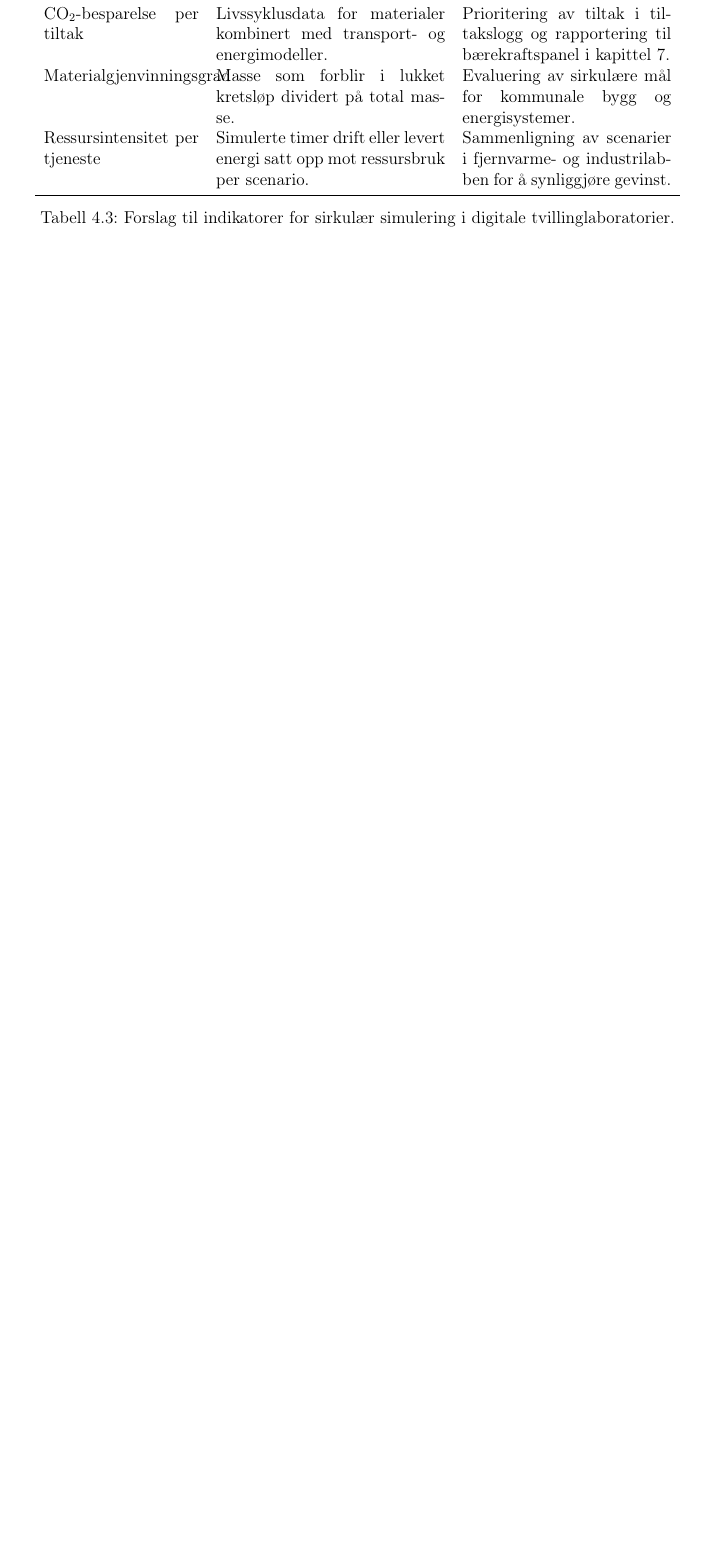
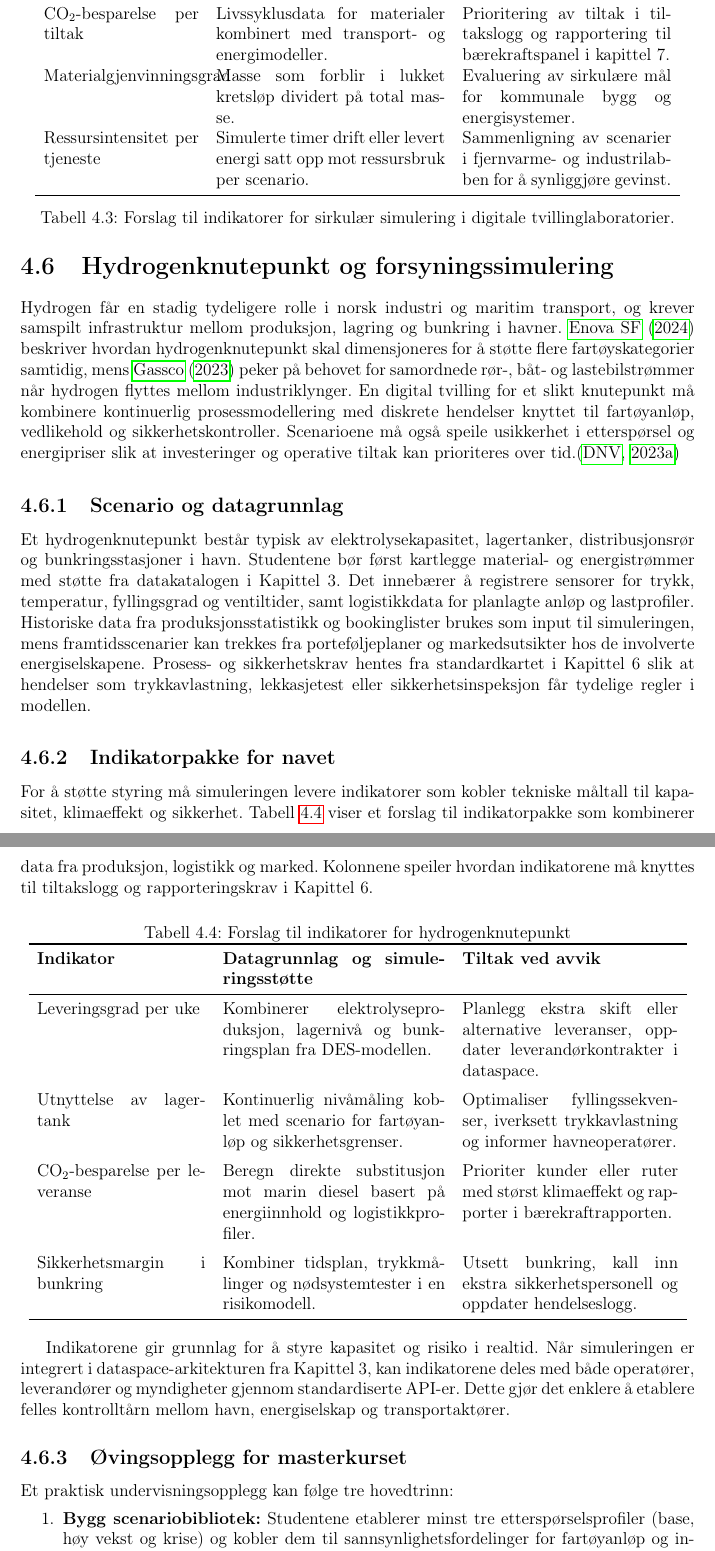
Before and after one commit to Nettking/roborepo, a LaTeX thesis (books/digitaltvilling_masterbok/main.tex, which reads books/digitaltvilling_masterbok/chapters/kapittel04-simulering.tex): part of page 68 of 199 before the commit and two parts of pages 68 and 69 of 201 after it, the two joined at a grey line, cut so that both start at the same text, the shorter picture padded with empty space. Compiled offline with pdfLaTeX.

Commit message:
DT-58: Dokumenter hydrogenknutepunkt i simulering

```diff
--- a/books/digitaltvilling_masterbok/chapters/kapittel04-simulering.tex
+++ b/books/digitaltvilling_masterbok/chapters/kapittel04-simulering.tex
@@ -186,3 +186,38 @@ For å sikre at simuleringene faktisk leverer bærekraftige resultater, må labo
 
 Under laboratorieøkter bør studentgruppene bruke indikatorene til å evaluere egne modeller. Dette innebærer å dokumentere antakelser, datakilder og følsomhet overfor usikkerhet i materialdata. Resultatene kan presenteres i en felles «sirkulær tavle» hvor hvert team oppdaterer status mot målverdier, og kobler funnene til tiltakene fra kapittel 3 og styringsmodellen i kapittel 7.
 
+\section{Hydrogenknutepunkt og forsyningssimulering}
+Hydrogen får en stadig tydeligere rolle i norsk industri og maritim transport, og krever samspilt infrastruktur mellom produksjon, lagring og bunkring i havner. \citet{enova2024hydrogenknutepunkt} beskriver hvordan hydrogenknutepunkt skal dimensjoneres for å støtte flere fartøyskategorier samtidig, mens \citet{gassco2023hydrogen} peker på behovet for samordnede rør-, båt- og lastebilstrømmer når hydrogen flyttes mellom industriklynger. En digital tvilling for et slikt knutepunkt må kombinere kontinuerlig prosessmodellering med diskrete hendelser knyttet til fartøyanløp, vedlikehold og sikkerhetskontroller. Scenarioene må også speile usikkerhet i etterspørsel og energipriser slik at investeringer og operative tiltak kan prioriteres over tid.\citep{dnv2023hydrogenforecast}
+
+\subsection{Scenario og datagrunnlag}
+Et hydrogenknutepunkt består typisk av elektrolysekapasitet, lagertanker, distribusjonsrør og bunkringsstasjoner i havn. Studentene bør først kartlegge material- og energistrømmer med støtte fra datakatalogen i Kapittel~3. Det innebærer å registrere sensorer for trykk, temperatur, fyllingsgrad og ventiltider, samt logistikkdata for planlagte anløp og lastprofiler. Historiske data fra produksjonsstatistikk og bookinglister brukes som input til simuleringen, mens framtidsscenarier kan trekkes fra porteføljeplaner og markedsutsikter hos de involverte energiselskapene. Prosess- og sikkerhetskrav hentes fra standardkartet i Kapittel~6 slik at hendelser som trykkavlastning, lekkasjetest eller sikkerhetsinspeksjon får tydelige regler i modellen.
+
+\subsection{Indikatorpakke for navet}
+For å støtte styring må simuleringen levere indikatorer som kobler tekniske måltall til kapasitet, klimaeffekt og sikkerhet. Tabell~\ref{tab:kap04-hydrogen-indikatorer} viser et forslag til indikatorpakke som kombinerer data fra produksjon, logistikk og marked. Kolonnene speiler hvordan indikatorene må knyttes til tiltakslogg og rapporteringskrav i Kapittel~6.
+
+\begin{table}[htbp]
+    \centering
+    \caption{Forslag til indikatorer for hydrogenknutepunkt}
+    \label{tab:kap04-hydrogen-indikatorer}
+    \begin{tabular}{p{0.25\textwidth}p{0.33\textwidth}p{0.32\textwidth}}
+        \toprule
+        \textbf{Indikator} & \textbf{Datagrunnlag og simuleringsstøtte} & \textbf{Tiltak ved avvik}\\
+        \midrule
+        Leveringsgrad per uke & Kombinerer elektrolyseproduksjon, lagernivå og bunkringsplan fra DES-modellen. & Planlegg ekstra skift eller alternative leveranser, oppdater leverandørkontrakter i dataspace.\\
+        \addlinespace
+        Utnyttelse av lagertank & Kontinuerlig nivåmåling koblet med scenario for fartøyanløp og sikkerhetsgrenser. & Optimaliser fyllingssekvenser, iverksett trykkavlastning og informer havneoperatører.\\
+        \addlinespace
+        CO$_2$-besparelse per leveranse & Beregn direkte substitusjon mot marin diesel basert på energiinnhold og logistikkprofiler. & Prioriter kunder eller ruter med størst klimaeffekt og rapporter i bærekraftrapporten.\\
+        \addlinespace
+        Sikkerhetsmargin i bunkring & Kombiner tidsplan, trykkmålinger og nødsystemtester i en risikomodell. & Utsett bunkring, kall inn ekstra sikkerhetspersonell og oppdater hendelseslogg.\\
+        \bottomrule
+    \end{tabular}
+\end{table}
+
+Indikatorene gir grunnlag for å styre kapasitet og risiko i realtid. Når simuleringen er integrert i dataspace-arkitekturen fra Kapittel~3, kan indikatorene deles med både operatører, leverandører og myndigheter gjennom standardiserte API-er. Dette gjør det enklere å etablere felles kontrolltårn mellom havn, energiselskap og transportaktører.
+
+\subsection{Øvingsopplegg for masterkurset}
+Et praktisk undervisningsopplegg kan følge tre hovedtrinn:
+\begin{enumerate}
+    \item \textbf{Bygg scenariobibliotek:} Studentene etablerer minst tre etterspørselsprofiler (base, høy vekst og krise) og kobler dem til sannsynlighetsfordelinger for fartøyanløp og industriell etterspørsel.
+    \item \textbf{Koble til styringssløyfer:} Resultatene mates inn i indikatorpanelet i Tabell~\ref{tab:kap04-hydrogen-indikatorer} og kobles til rapporteringspakken i Kapittel~6 slik at hendelser automatisk flagges.
```
Also changed, not shown: books/digitaltvilling_masterbok/completed_tasks.md (+1 -0 lines), books/digitaltvilling_masterbok/plan.md (+1 -1 lines), books/digitaltvilling_masterbok/support/oppgavetavle.md (+1 -0 lines), books/digitaltvilling_masterbok/support/referanser.bib (+27 -0 lines), books/digitaltvilling_masterbok/task_queue.md (+1 -0 lines), books/digitaltvilling_masterbok/chapters/kapittel04-simulering.tex (4 more changed lines).
